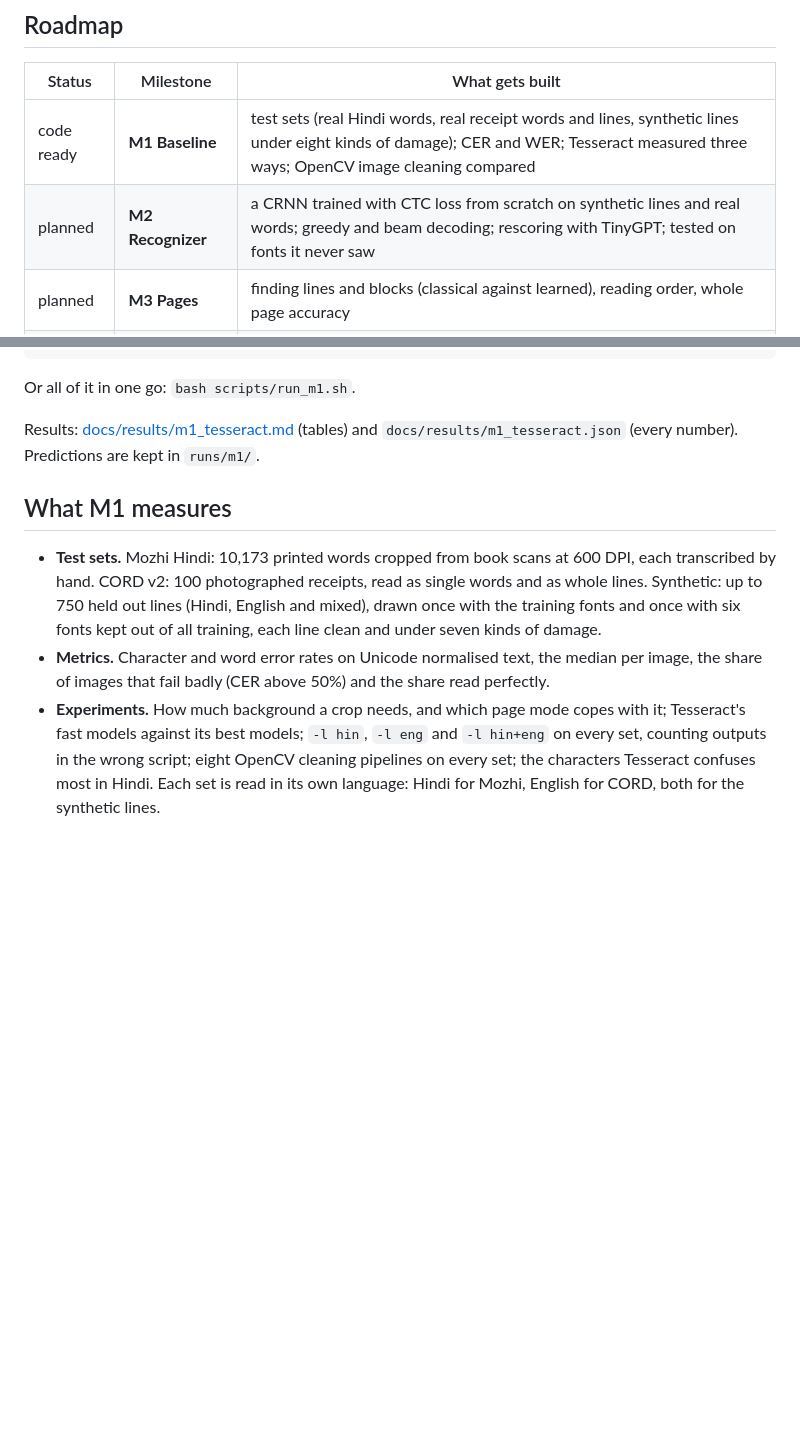
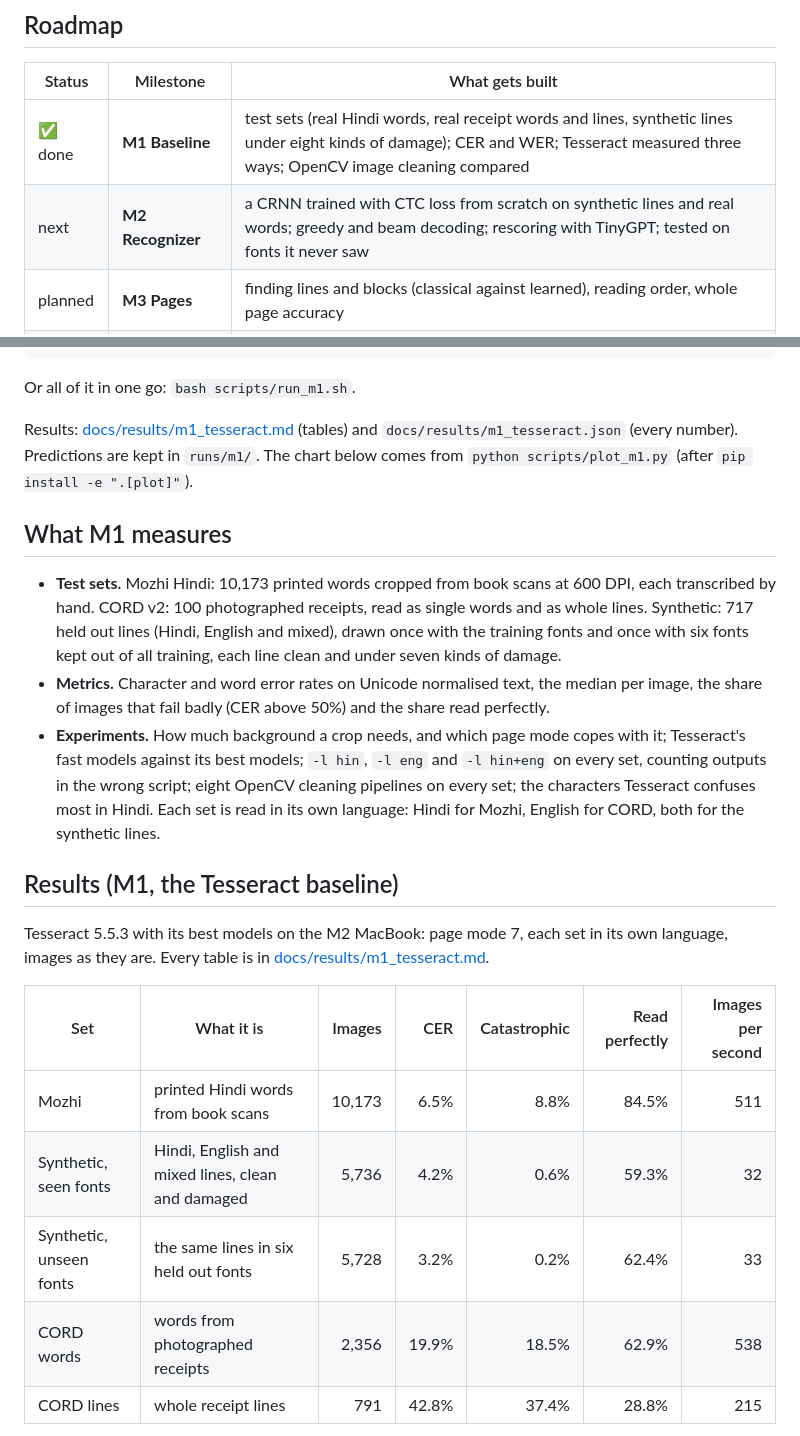
Before and after one commit to TanushLukha/DocLens, a Markdown page: README.md, 2 parts joined by grey strips. Rendered like a GitHub page; blank space fills up the shorter version.

```diff
--- a/README.md
+++ b/README.md
@@ -14,8 +14,8 @@ consonant, so a word cannot be cut into separate characters the way an English w
 
 | Status | Milestone | What gets built |
 |---|---|---|
-| code ready | **M1 Baseline** | test sets (real Hindi words, real receipt words and lines, synthetic lines under eight kinds of damage); CER and WER; Tesseract measured three ways; OpenCV image cleaning compared |
-| planned | **M2 Recognizer** | a CRNN trained with CTC loss from scratch on synthetic lines and real words; greedy and beam decoding; rescoring with TinyGPT; tested on fonts it never saw |
+| ✅ done | **M1 Baseline** | test sets (real Hindi words, real receipt words and lines, synthetic lines under eight kinds of damage); CER and WER; Tesseract measured three ways; OpenCV image cleaning compared |
+| next | **M2 Recognizer** | a CRNN trained with CTC loss from scratch on synthetic lines and real words; greedy and beam decoding; rescoring with TinyGPT; tested on fonts it never saw |
 | planned | **M3 Pages** | finding lines and blocks (classical against learned), reading order, whole page accuracy |
 | planned | **M4 Fields** | key information extraction on receipts: layout aware transformers (LayoutLMv3, LiLT) against a text only model, what layout adds, explanations |
 | planned | **M5 Comparison** | DocLens against PaddleOCR, Surya, EasyOCR and a small vision language model: accuracy, speed, memory, licence |
@@ -57,13 +57,14 @@ python scripts/eval_tesseract.py           # the full study; interrupted runs co
 Or all of it in one go: `bash scripts/run_m1.sh`.
 
 Results: [docs/results/m1_tesseract.md](docs/results/m1_tesseract.md) (tables) and
-`docs/results/m1_tesseract.json` (every number). Predictions are kept in `runs/m1/`.
+`docs/results/m1_tesseract.json` (every number). Predictions are kept in `runs/m1/`. The chart
+below comes from `python scripts/plot_m1.py` (after `pip install -e ".[plot]"`).
 
 ## What M1 measures
 
 * **Test sets.** Mozhi Hindi: 10,173 printed words cropped from book scans at 600 DPI, each
   transcribed by hand. CORD v2: 100 photographed receipts, read as single words and as whole lines.
-  Synthetic: up to 750 held out lines (Hindi, English and mixed), drawn once with the training fonts
+  Synthetic: 717 held out lines (Hindi, English and mixed), drawn once with the training fonts
   and once with six fonts kept out of all training, each line clean and under seven kinds of damage.
 * **Metrics.** Character and word error rates on Unicode normalised text, the median per image,
   the share of images that fail badly (CER above 50%) and the share read perfectly.
@@ -72,3 +73,17 @@ Results: [docs/results/m1_tesseract.md](docs/results/m1_tesseract.md) (tables) a
   set, counting outputs in the wrong script; eight OpenCV cleaning pipelines on every set; the
   characters Tesseract confuses most in Hindi. Each set is read in its own language: Hindi for
   Mozhi, English for CORD, both for the synthetic lines.
+
+## Results (M1, the Tesseract baseline)
+
+Tesseract 5.5.3 with its best models on the M2 MacBook: page mode 7, each set in its own language,
+images as they are. Every table is in [docs/results/m1_tesseract.md](docs/results/m1_tesseract.md).
+
+| Set | What it is | Images | CER | Catastrophic | Read perfectly | Images per second |
+|---|---|---:|---:|---:|---:|---:|
+| Mozhi | printed Hindi words from book scans | 10,173 | 6.5% | 8.8% | 84.5% | 511 |
+| Synthetic, seen fonts | Hindi, English and mixed lines, clean and damaged | 5,736 | 4.2% | 0.6% | 59.3% | 32 |
+| Synthetic, unseen fonts | the same lines in six held out fonts | 5,728 | 3.2% | 0.2% | 62.4% | 33 |
+| CORD words | words from photographed receipts | 2,356 | 19.9% | 18.5% | 62.9% | 538 |
+| CORD lines | whole receipt lines | 791 | 42.8% | 37.4% | 28.8% | 215 |
+
```
Also changed, not shown: other parts of README.md (+36 -1 lines), docs/PLAN.md (+24 -0 lines), docs/results/m1_margins.png (added), 2 other files.
